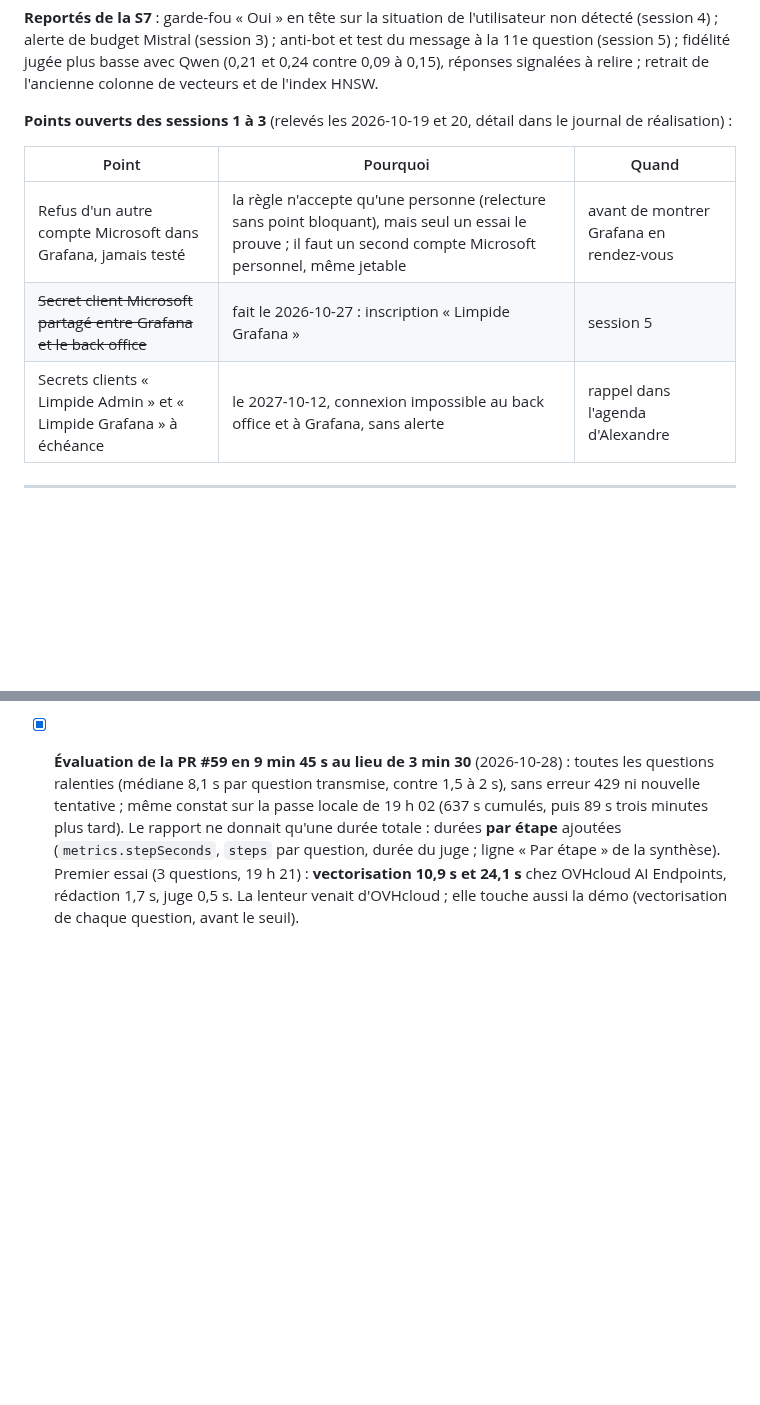
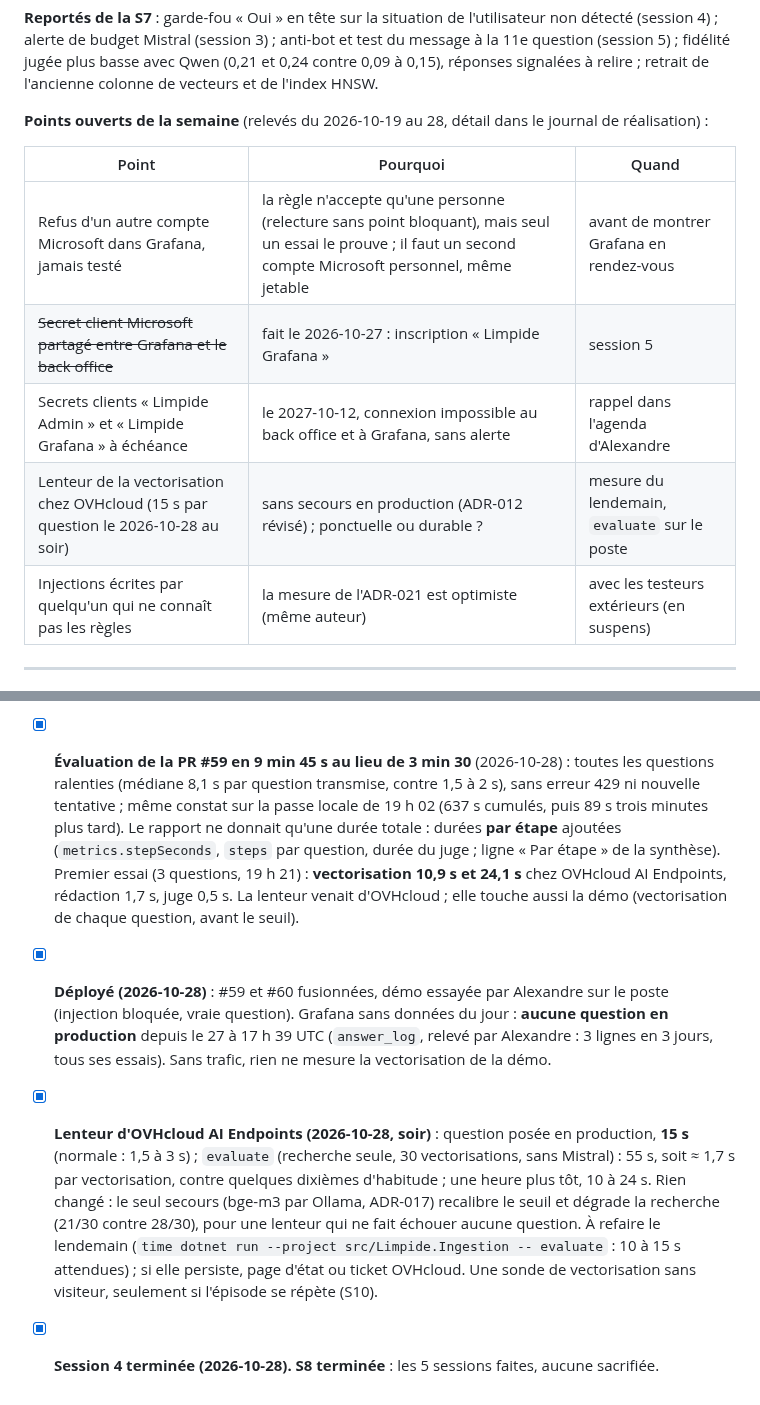
Before and after one commit to olick/limpide, a Markdown page: docs/plan/semaine-08.md, 2 parts joined by grey strips. Rendered like a GitHub page; blank space fills up the shorter version.

Commit message:
Clôture de la S8 : CLAUDE.md, journal (déploiement, lenteur d'OVHcloud), points ouverts
Co-Authored-By: Claude Opus 5.5 <noreply@anthropic.com>

```diff
--- a/docs/plan/semaine-08.md
+++ b/docs/plan/semaine-08.md
@@ -16,13 +16,15 @@ de budget Mistral (session 3) ; anti-bot et test du message à la 11e question (
 basse avec Qwen (0,21 et 0,24 contre 0,09 à 0,15), réponses signalées à relire ; retrait de l'ancienne colonne de
 vecteurs et de l'index HNSW.
 
-**Points ouverts des sessions 1 à 3** (relevés les 2026-10-19 et 20, détail dans le journal de réalisation) :
+**Points ouverts de la semaine** (relevés du 2026-10-19 au 28, détail dans le journal de réalisation) :
 
 | Point | Pourquoi | Quand |
 |---|---|---|
 | Refus d'un autre compte Microsoft dans Grafana, jamais testé | la règle n'accepte qu'une personne (relecture sans point bloquant), mais seul un essai le prouve ; il faut un second compte Microsoft personnel, même jetable | avant de montrer Grafana en rendez-vous |
 | ~~Secret client Microsoft partagé entre Grafana et le back office~~ | fait le 2026-10-27 : inscription « Limpide Grafana » | session 5 |
 | Secrets clients « Limpide Admin » et « Limpide Grafana » à échéance | le 2027-10-12, connexion impossible au back office et à Grafana, sans alerte | rappel dans l'agenda d'Alexandre |
+| Lenteur de la vectorisation chez OVHcloud (15 s par question le 2026-10-28 au soir) | sans secours en production (ADR-012 révisé) ; ponctuelle ou durable ? | mesure du lendemain, `evaluate` sur le poste |
+| Injections écrites par quelqu'un qui ne connaît pas les règles | la mesure de l'ADR-021 est optimiste (même auteur) | avec les testeurs extérieurs (en suspens) |
 
 ---
 
@@ -562,3 +564,15 @@ qui y mène.
   « Par étape » de la synthèse). Premier essai (3 questions, 19 h 21) : **vectorisation 10,9 s et 24,1 s** chez
   OVHcloud AI Endpoints, rédaction 1,7 s, juge 0,5 s. La lenteur venait d'OVHcloud ; elle touche aussi la démo
   (vectorisation de chaque question, avant le seuil).
+- [x] **Déployé (2026-10-28)** : #59 et #60 fusionnées, démo essayée par Alexandre sur le poste (injection bloquée,
+  vraie question). Grafana sans données du jour : **aucune question en production** depuis le 27 à 17 h 39 UTC
+  (`answer_log`, relevé par Alexandre : 3 lignes en 3 jours, tous ses essais). Sans trafic, rien ne mesure la
+  vectorisation de la démo.
+- [x] **Lenteur d'OVHcloud AI Endpoints (2026-10-28, soir)** : question posée en production, **15 s** (normale :
+  1,5 à 3 s) ; `evaluate` (recherche seule, 30 vectorisations, sans Mistral) : 55 s, soit ≈ 1,7 s par
+  vectorisation, contre quelques dixièmes d'habitude ; une heure plus tôt, 10 à 24 s. Rien changé : le seul secours
+  (bge-m3 par Ollama, ADR-017) recalibre le seuil et dégrade la recherche (21/30 contre 28/30), pour une lenteur qui
+  ne fait échouer aucune question. À refaire le lendemain (`time dotnet run --project src/Limpide.Ingestion --
+  evaluate` : 10 à 15 s attendues) ; si elle persiste, page d'état ou ticket OVHcloud. Une sonde de vectorisation
+  sans visiteur, seulement si l'épisode se répète (S10).
+- [x] **Session 4 terminée (2026-10-28). S8 terminée** : les 5 sessions faites, aucune sacrifiée.
```
Also changed, not shown: CLAUDE.md (+8 -12 lines).
